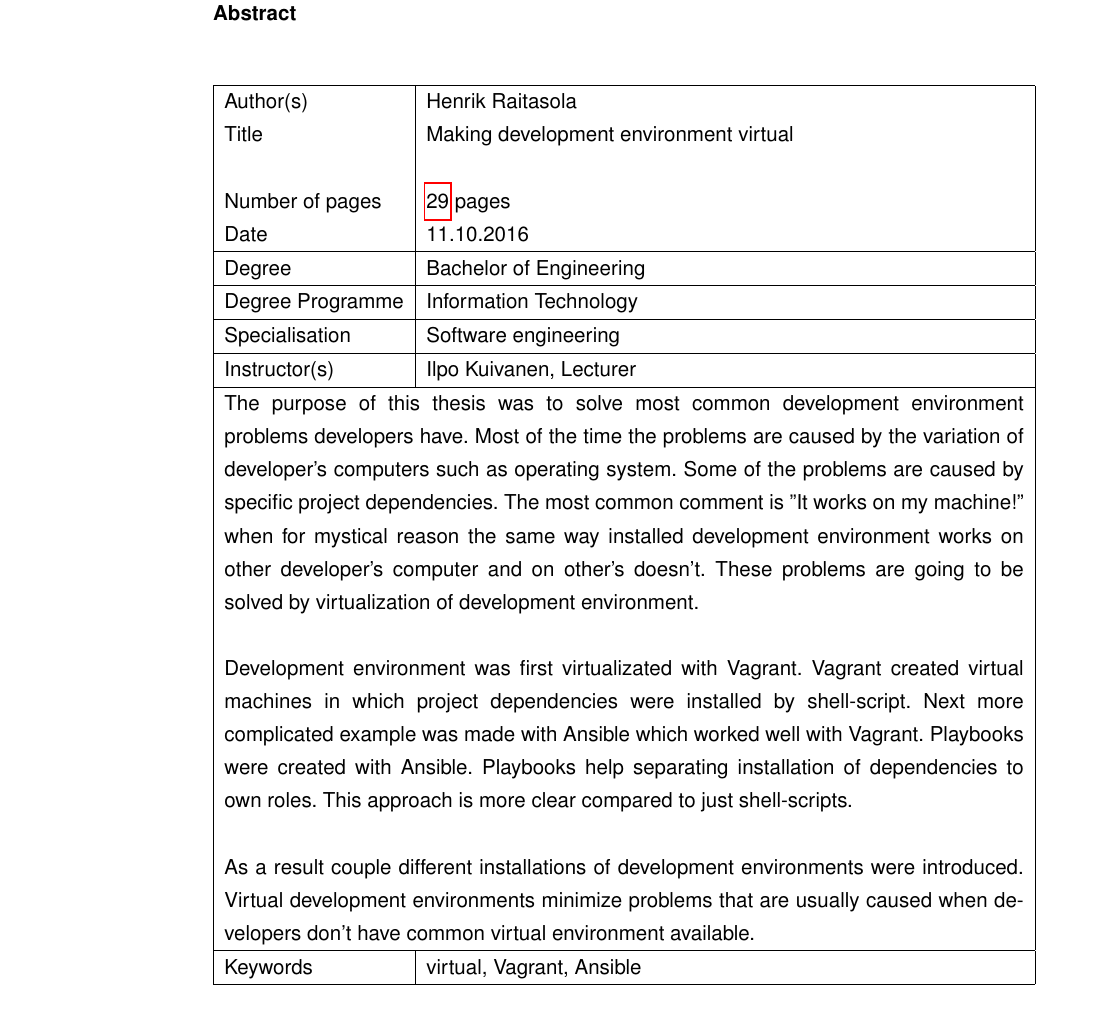
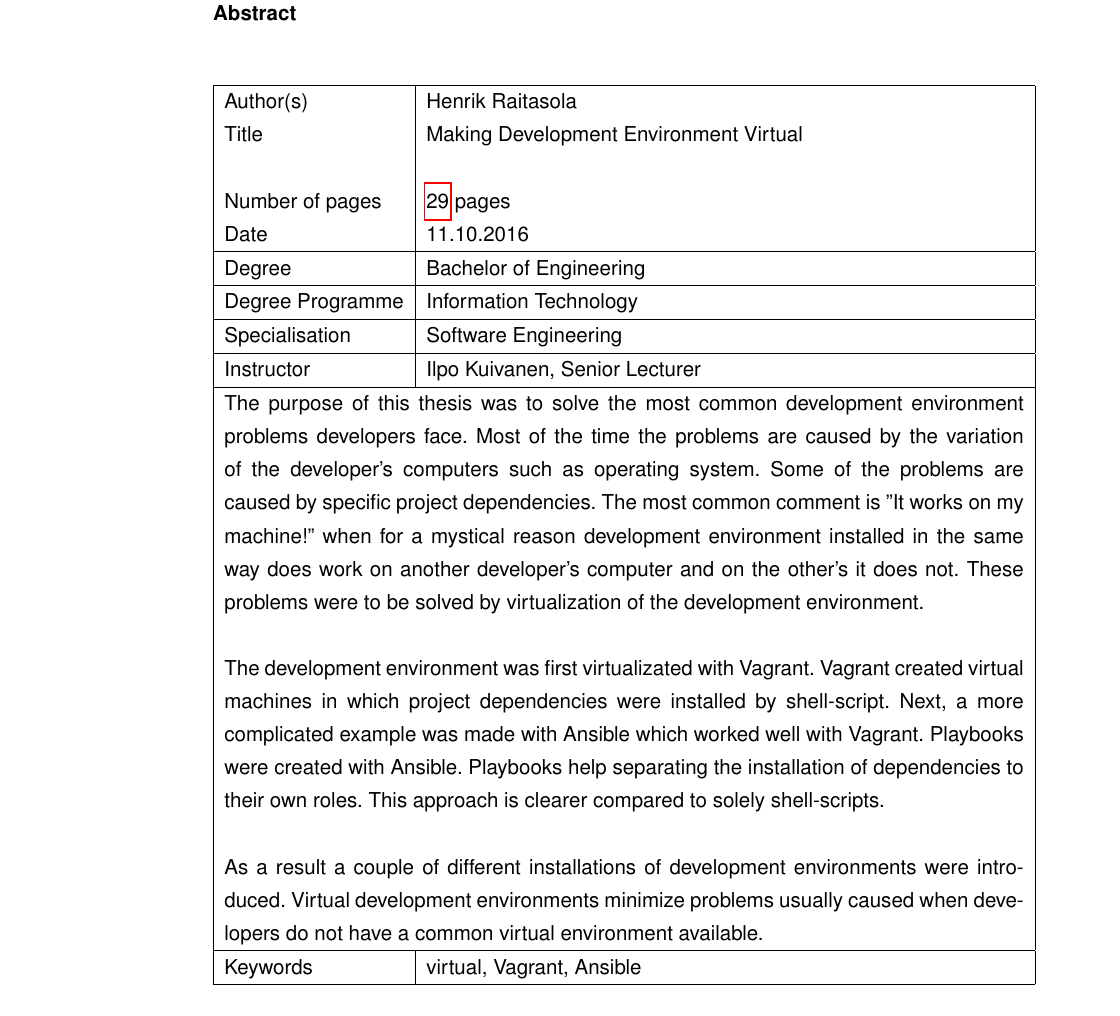
Before and after one commit to henrikra/wordpress-thesis, a LaTeX thesis (main.tex, which reads chapters/abstract.tex): part of page 3 of 34, cut so that both start at the same text. Compiled offline with pdfLaTeX.

Commit message:
Fix bugs in english abstract

```diff
--- a/chapters/abstract.tex
+++ b/chapters/abstract.tex
@@ -55,7 +55,7 @@ Lopputuloksena esiteltiin muutamia eri kehitysympäristöjen asennuksia. Nämä
 \begin{tabular}{|l|l|l|}
   \hline
   Author(s) & Henrik Raitasola \\
-  Title & Making development environment virtual \\
+  Title & Making Development Environment Virtual \\
   ~ & ~ \\
   Number of pages & \pageref{LastPage} pages \\
   Date & \today \\
@@ -64,17 +64,17 @@ Lopputuloksena esiteltiin muutamia eri kehitysympäristöjen asennuksia. Nämä
   \hline
   Degree Programme & Information Technology \\
   \hline
-  Specialisation & Software engineering \\
+  Specialisation & Software Engineering \\
   \hline
-  Instructor(s) & Ilpo Kuivanen, Lecturer \\
+  Instructor & Ilpo Kuivanen, Senior Lecturer \\
   \hline
-  \multicolumn{2}{| p{\textwidth} |}{The purpose of this thesis was to solve most common development environment problems developers have. Most of the time the problems are caused by the variation of developer's computers such as operating system. Some of the problems are caused by specific project dependencies. The most common comment is \enquote{It works on my machine!} when for mystical reason the same way installed development environment works on other developer's computer and on other's doesn't. These problems are going to be solved by virtualization of development environment.
+  \multicolumn{2}{| p{\textwidth} |}{The purpose of this thesis was to solve the most common development environment problems developers face. Most of the time the problems are caused by the variation of the developer's computers such as operating system. Some of the problems are caused by specific project dependencies. The most common comment is \enquote{It works on my machine!} when for a mystical reason development environment installed in the same way does work on another developer's computer and on the other's it does not. These problems were to be solved by virtualization of the development environment.
 \newline
 
-Development environment was first virtualizated with Vagrant. Vagrant created virtual machines in which project dependencies were installed by shell-script. Next more complicated example was made with Ansible which worked well with Vagrant. Playbooks were created with Ansible. Playbooks help separating installation of dependencies to own roles. This approach is more clear compared to just shell-scripts.
+The development environment was first virtualizated with Vagrant. Vagrant created virtual machines in which project dependencies were installed by shell-script. Next, a more complicated example was made with Ansible which worked well with Vagrant. Playbooks were created with Ansible. Playbooks help separating the installation of dependencies to their own roles. This approach is clearer compared to solely shell-scripts.
 \newline
 
-As a result couple different installations of development environments were introduced. Virtual development environments minimize problems that are usually caused when developers don't have common virtual environment available.
+As a result a couple of different installations of development environments were introduced. Virtual development environments minimize problems usually caused when developers do not have a common virtual environment available.
 
 } \\
   \hline
```
